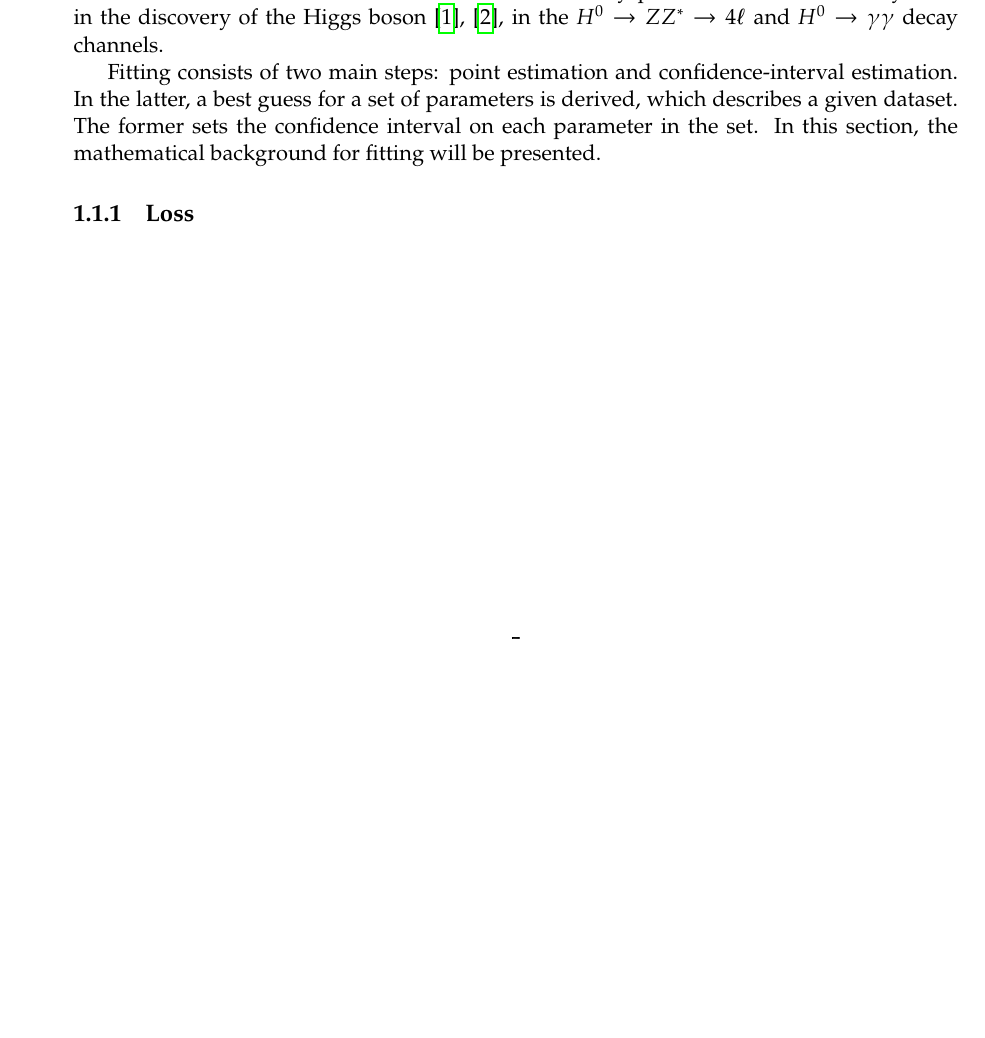
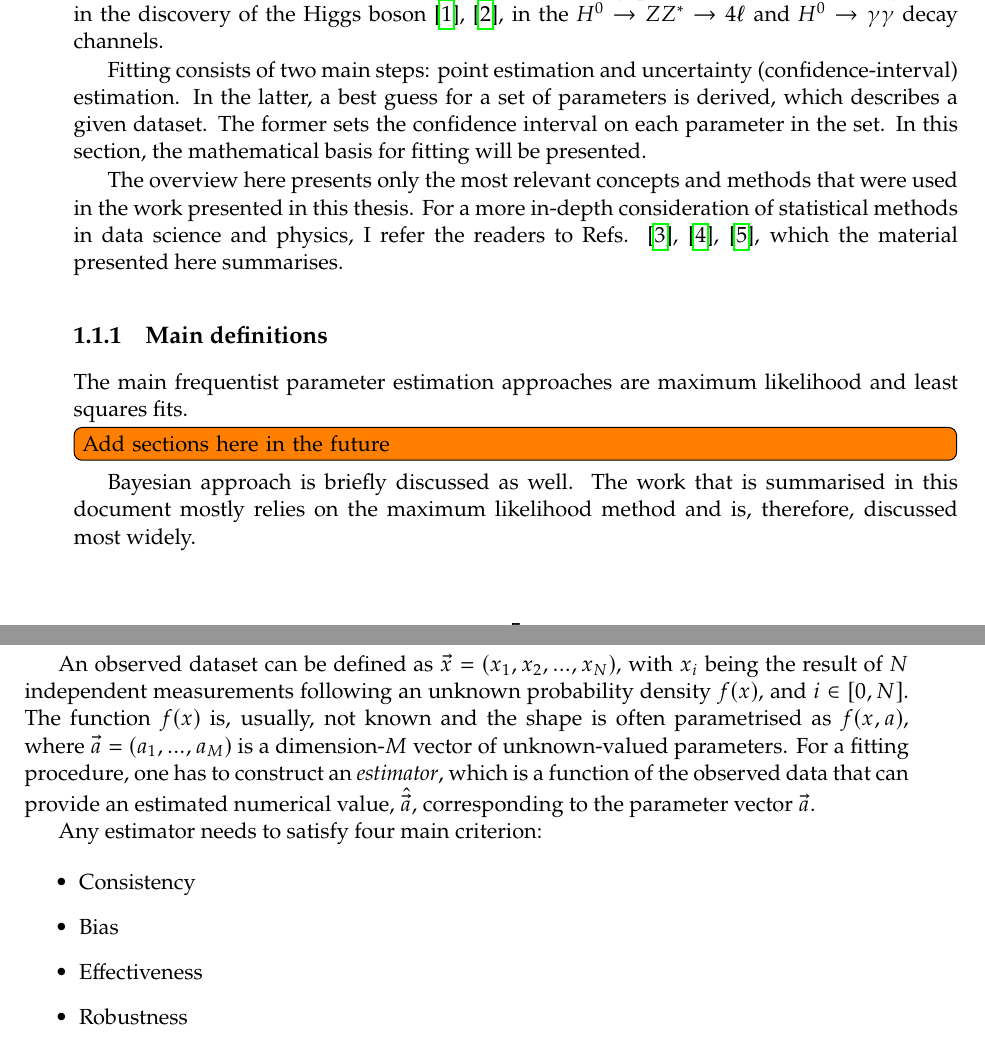
Before and after one commit to henrikas-svidras/phd_thesis, a LaTeX thesis (thesis.tex, which reads chapters/analysis_techniques.tex): part of page 5 of 7 before the commit and two parts of pages 5 and 6 of 9 after it, the two joined at a grey line, cut so that both start at the same text, the shorter picture padded with empty space. Compiled offline with pdfLaTeX.

Commit message:
work on fitting, Sep5

```diff
--- a/chapters/analysis_techniques.tex
+++ b/chapters/analysis_techniques.tex
@@ -11,9 +11,29 @@ It is also present in particle trajectory reconstruction algorithms, calorimeter
 One of the most common examples is the fitting of a particle species invariant mass distribution reconstructed from its decay products.
 It was famously used in the discovery of the Higgs boson \cite{ATLAS:2012yve,CMS:2012qbp}, in the  $\H\ra\Z\Zstar\ra 4\ell$ and $\H\ra\g\g$ decay channels.
 
-Fitting consists of two main steps: point estimation and confidence-interval estimation.
+Fitting consists of two main steps: point estimation and uncertainty (confidence-interval) estimation.
 In the latter, a best guess for a set of parameters is derived, which describes a given dataset.
 The former sets the confidence interval on each parameter in the set.
-In this section, the mathematical background for fitting will be presented.
+In this section, the mathematical basis for fitting will be presented.
 
-\subsection{Loss}
+The overview here presents only the most relevant concepts and methods that were used in the work presented in this thesis.
+For a more in-depth consideration of statistical methods in data science and physics, I refer the readers to Refs. \cite{Behnke:2013pga,Blobel_Lohrmann_1998,Bohm:2014vmk}, which the material presented here summarises.
+\subsection{Main definitions}
+
+
+The main frequentist parameter estimation approaches are maximum likelihood and least squares fits. \todo[inline]{Add sections here in the future}
+Bayesian approach is briefly discussed as well.
+The work that is summarised in this document mostly relies on the maximum likelihood method and is, therefore, discussed most widely.
+
+An observed dataset can be defined as $\vec{x} = (x_1, x_2,...,x_N)$, with $x_i$ being the result of $N$ independent measurements following an unknown probability density $f(x)$, and $i\in[0,N]$.
+The function $f(x)$ is, usually, not known and the shape is often parametrised as $f(x, a)$, where $\vec{a}=(a_1,...,a_M)$ is a dimension-$M$ vector of unknown-valued parameters.
+For a fitting procedure, one has to construct an \textit{estimator}, which is a function of the observed data that can provide an estimated numerical value, $\hat{\vec{a}}$, corresponding to the parameter vector $\vec{a}$.
+
+Any estimator needs to satisfy four main criterion:
+
+\begin{itemize}
+    \item Consistency
+    \item Bias
+    \item Effectiveness
+    \item Robustness
+\end{itemize}
```
Also changed, not shown: inputs/bibliography.bib (+29 -0 lines), thesis.tex (+2 -0 lines).
